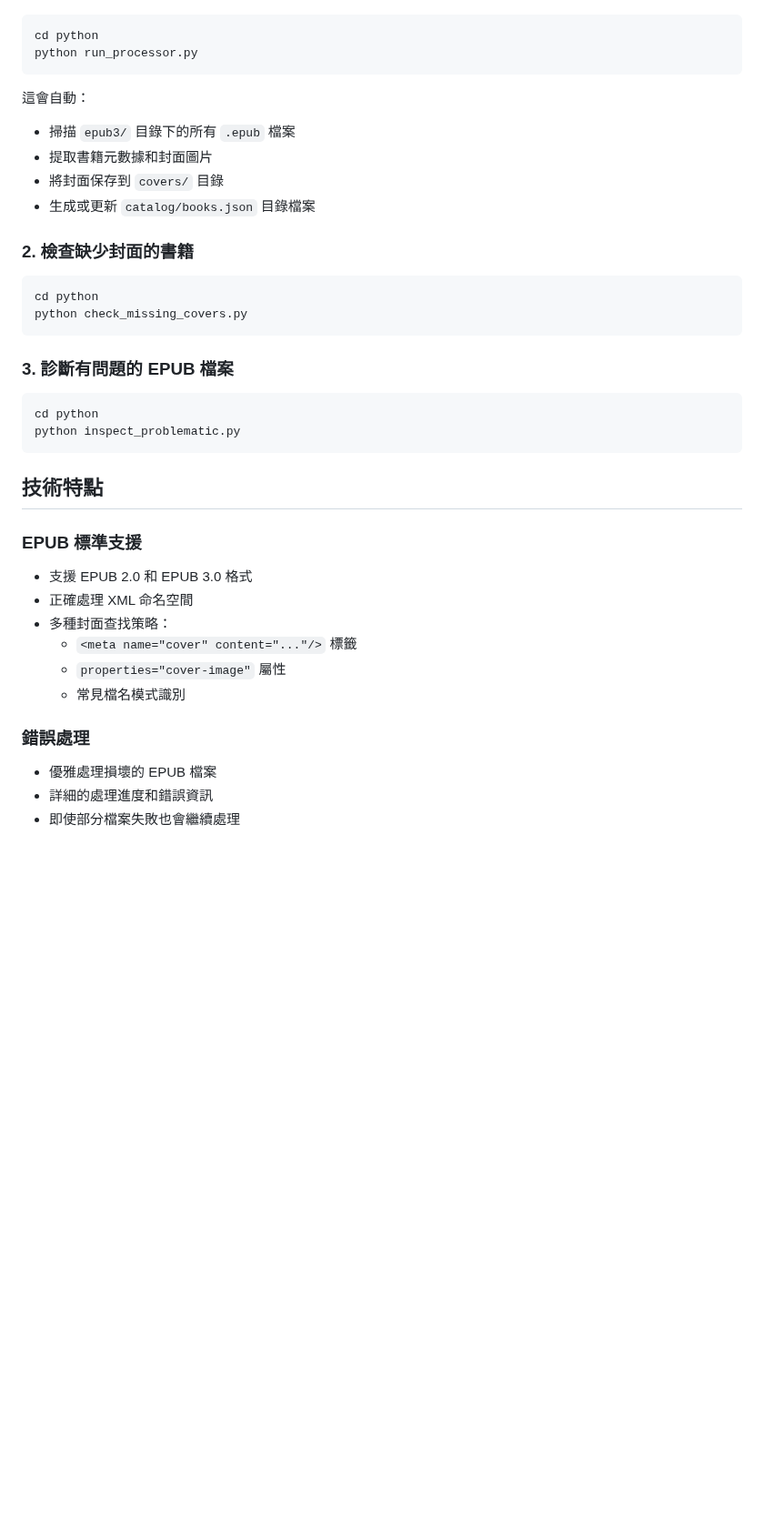
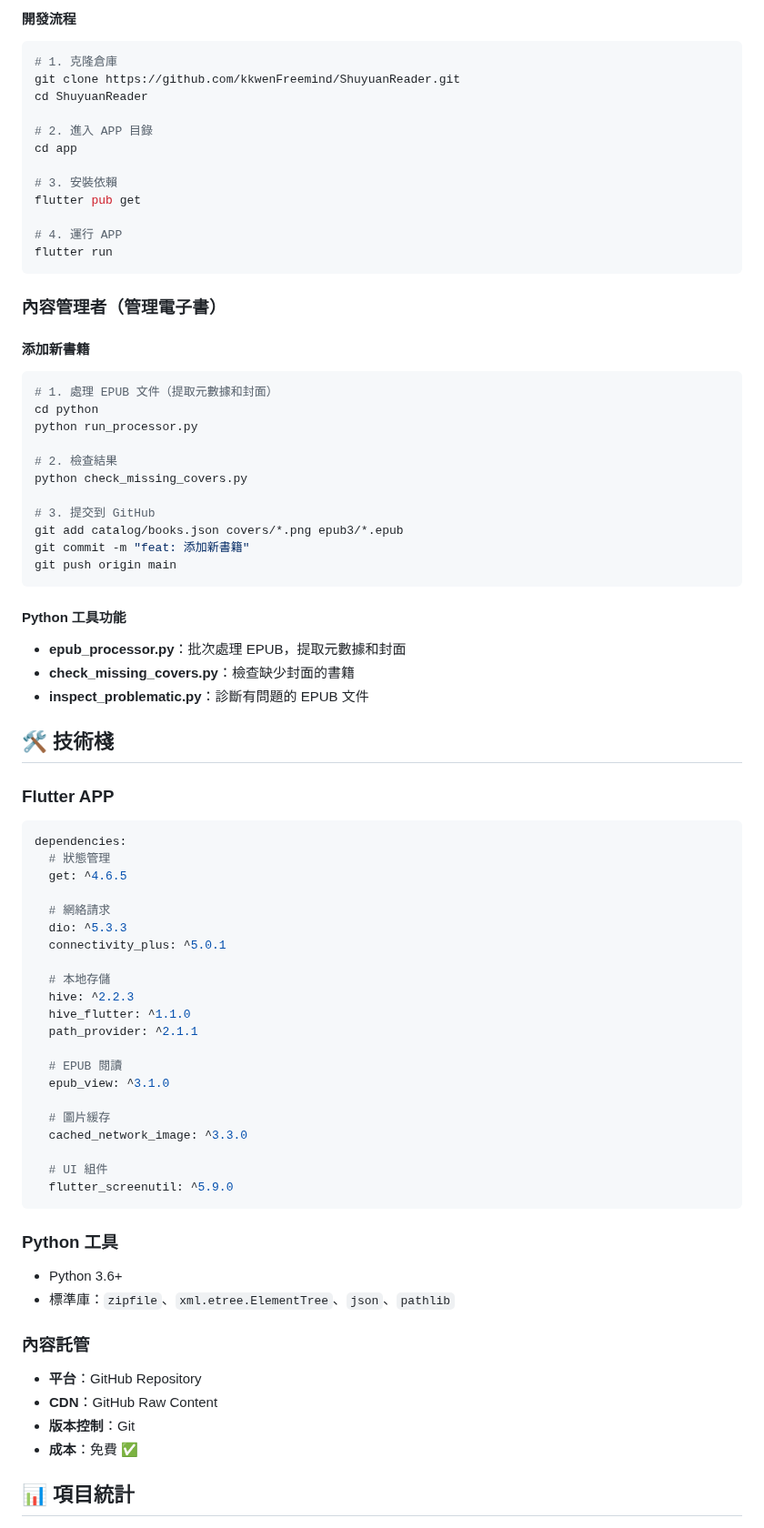
Before and after one commit to kkwenFreemind/ShuyuanReader, a Markdown page: README.md, the part around one of its changes. Shown at 91% size. Drawn GitHub-style; blank space fills up the shorter version.

````diff
--- a/README.md
+++ b/README.md
@@ -34,41 +92,83 @@ ShuyuanReader/
+#### 開發流程
 
 ```bash
+# 1. 克隆倉庫
+git clone https://github.com/kkwenFreemind/ShuyuanReader.git
+cd ShuyuanReader
+
+# 2. 進入 APP 目錄
+cd app
+
+# 3. 安裝依賴
+flutter pub get
+
+# 4. 運行 APP
+flutter run
+```
+
+### 內容管理者（管理電子書）
+
+#### 添加新書籍
+
+```bash
+# 1. 處理 EPUB 文件（提取元數據和封面）
 cd python
 python run_processor.py
+
+# 2. 檢查結果
+python check_missing_covers.py
+
+# 3. 提交到 GitHub
+git add catalog/books.json covers/*.png epub3/*.epub
+git commit -m "feat: 添加新書籍"
+git push origin main
 ```
 
-這會自動：
-- 掃描 `epub3/` 目錄下的所有 `.epub` 檔案
-- 提取書籍元數據和封面圖片
-- 將封面保存到 `covers/` 目錄
-- 生成或更新 `catalog/books.json` 目錄檔案
+#### Python 工具功能
 
-### 2. 檢查缺少封面的書籍
+- **epub_processor.py**：批次處理 EPUB，提取元數據和封面
+- **check_missing_covers.py**：檢查缺少封面的書籍
+- **inspect_problematic.py**：診斷有問題的 EPUB 文件
 
-```bash
-cd python
-python check_missing_covers.py
+## 🛠️ 技術棧
+
+### Flutter APP
+
+```yaml
+dependencies:
+  # 狀態管理
+  get: ^4.6.5
+
+  # 網絡請求
+  dio: ^5.3.3
+  connectivity_plus: ^5.0.1
+
+  # 本地存儲
+  hive: ^2.2.3
+  hive_flutter: ^1.1.0
+  path_provider: ^2.1.1
+
+  # EPUB 閱讀
+  epub_view: ^3.1.0
+
+  # 圖片緩存
+  cached_network_image: ^3.3.0
+
+  # UI 組件
+  flutter_screenutil: ^5.9.0
 ```
 
-### 3. 診斷有問題的 EPUB 檔案
+### Python 工具
 
-```bash
-cd python
-python inspect_problematic.py
-```
+- Python 3.6+
+- 標準庫：`zipfile`、`xml.etree.ElementTree`、`json`、`pathlib`
 
-## 技術特點
+### 內容託管
 
-### EPUB 標準支援
-- 支援 EPUB 2.0 和 EPUB 3.0 格式
-- 正確處理 XML 命名空間
-- 多種封面查找策略：
-  - `<meta name="cover" content="..."/>` 標籤
-  - `properties="cover-image"` 屬性
-  - 常見檔名模式識別
+- **平台**：GitHub Repository
+- **CDN**：GitHub Raw Content
+- **版本控制**：Git
+- **成本**：免費 ✅
 
-### 錯誤處理
-- 優雅處理損壞的 EPUB 檔案
-- 詳細的處理進度和錯誤資訊
-- 即使部分檔案失敗也會繼續處理
+## 📊 項目統計
 
````
Also changed, not shown: other parts of README.md (+146 -50 lines).
